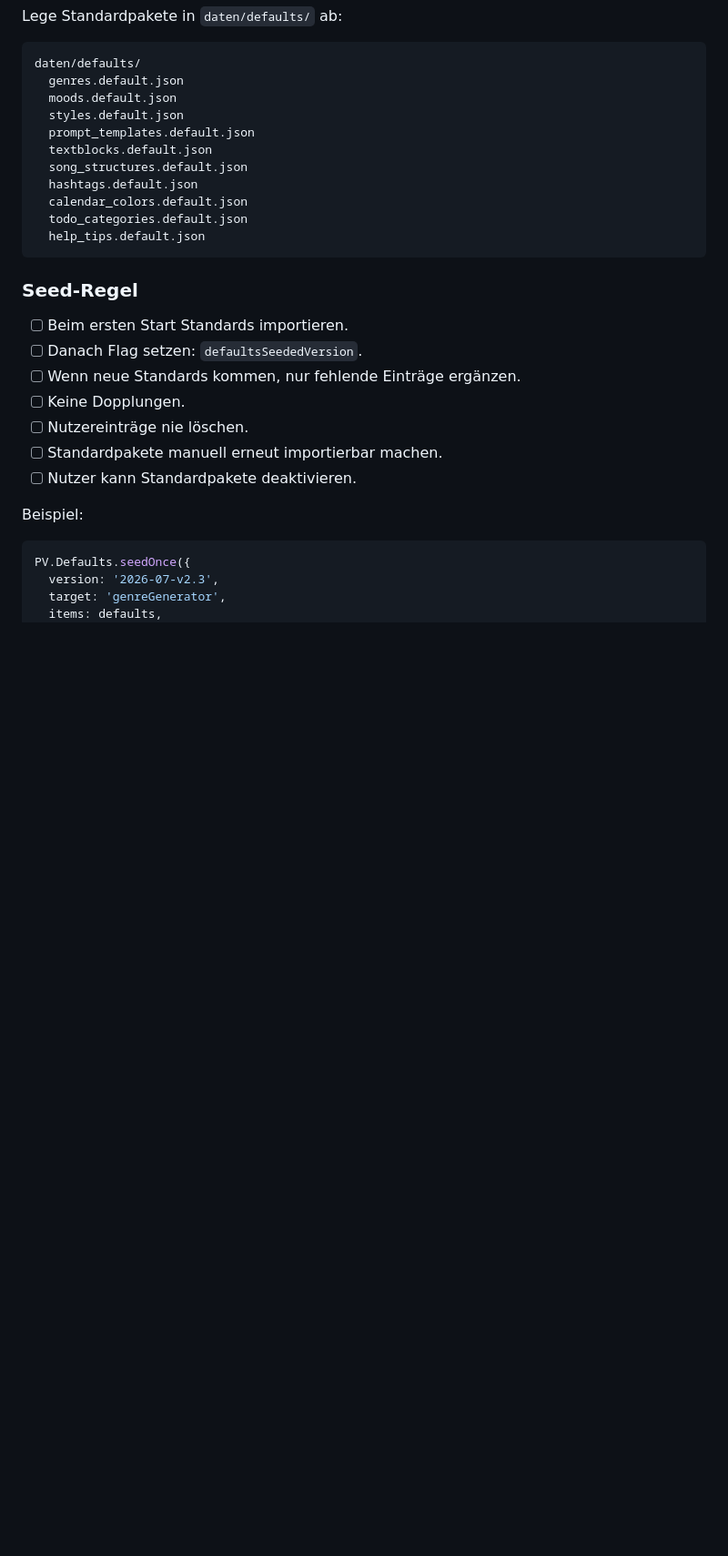
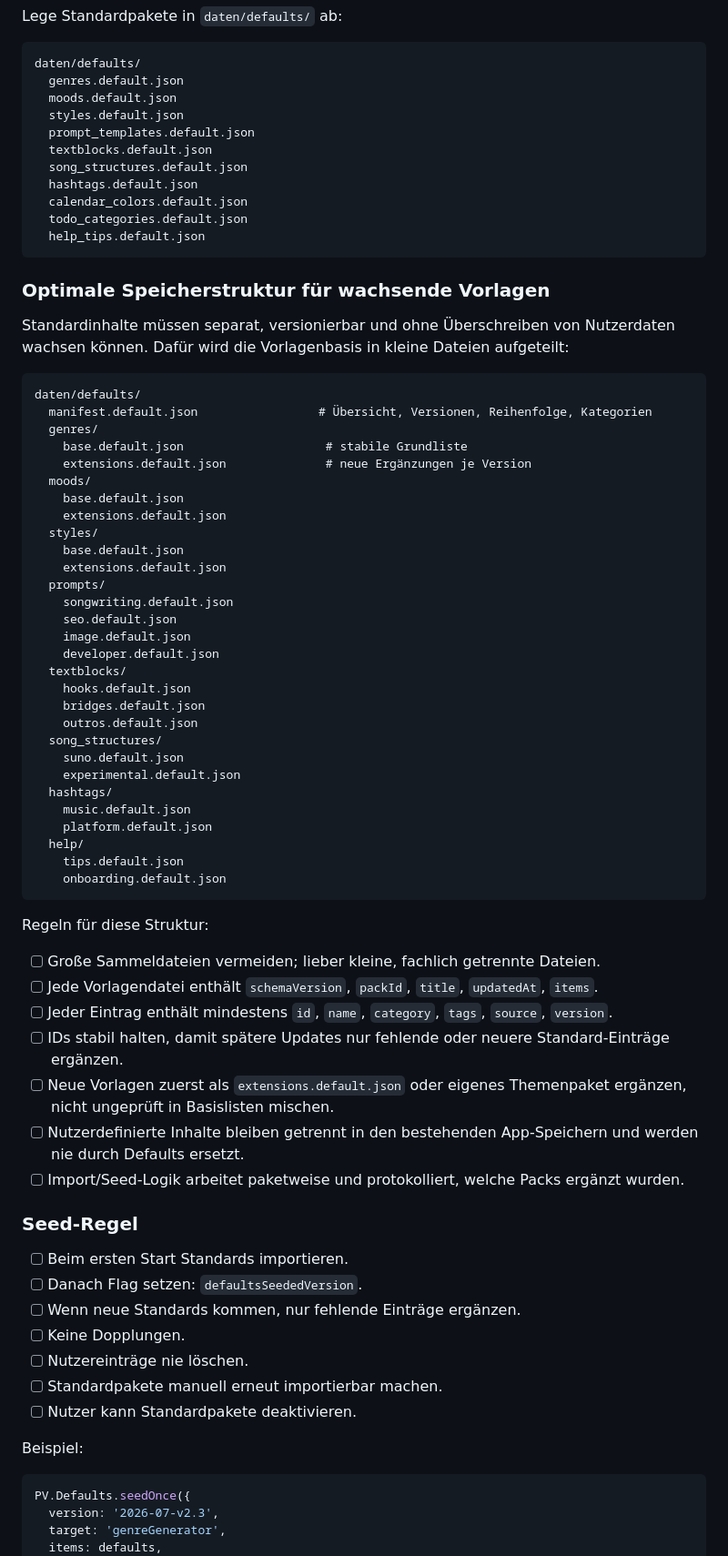
Before and after one commit to provoware/MMT2026, a Markdown page: AGENTS.md, the part around one of its changes. Shown at 91% size. GitHub-like rendering; blank space fills up the shorter version.

````diff
--- a/AGENTS.md
+++ b/AGENTS.md
@@ -403,6 +415,52 @@ daten/defaults/
   todo_categories.default.json
   help_tips.default.json
 ```
+
+### Optimale Speicherstruktur für wachsende Vorlagen
+
+Standardinhalte müssen separat, versionierbar und ohne Überschreiben von Nutzerdaten wachsen können. Dafür wird die Vorlagenbasis in kleine Dateien aufgeteilt:
+
+```text
+daten/defaults/
+  manifest.default.json                 # Übersicht, Versionen, Reihenfolge, Kategorien
+  genres/
+    base.default.json                    # stabile Grundliste
+    extensions.default.json              # neue Ergänzungen je Version
+  moods/
+    base.default.json
+    extensions.default.json
+  styles/
+    base.default.json
+    extensions.default.json
+  prompts/
+    songwriting.default.json
+    seo.default.json
+    image.default.json
+    developer.default.json
+  textblocks/
+    hooks.default.json
+    bridges.default.json
+    outros.default.json
+  song_structures/
+    suno.default.json
+    experimental.default.json
+  hashtags/
+    music.default.json
+    platform.default.json
+  help/
+    tips.default.json
+    onboarding.default.json
+```
+
+Regeln für diese Struktur:
+
+- [ ] Große Sammeldateien vermeiden; lieber kleine, fachlich getrennte Dateien.
+- [ ] Jede Vorlagendatei enthält `schemaVersion`, `packId`, `title`, `updatedAt`, `items`.
+- [ ] Jeder Eintrag enthält mindestens `id`, `name`, `category`, `tags`, `source`, `version`.
+- [ ] IDs stabil halten, damit spätere Updates nur fehlende oder neuere Standard-Einträge ergänzen.
+- [ ] Neue Vorlagen zuerst als `extensions.default.json` oder eigenes Themenpaket ergänzen, nicht ungeprüft in Basislisten mischen.
+- [ ] Nutzerdefinierte Inhalte bleiben getrennt in den bestehenden App-Speichern und werden nie durch Defaults ersetzt.
+- [ ] Import/Seed-Logik arbeitet paketweise und protokolliert, welche Packs ergänzt wurden.
 
 ### Seed-Regel
 
````
Also changed, not shown: other parts of AGENTS.md (+12 -0 lines).
